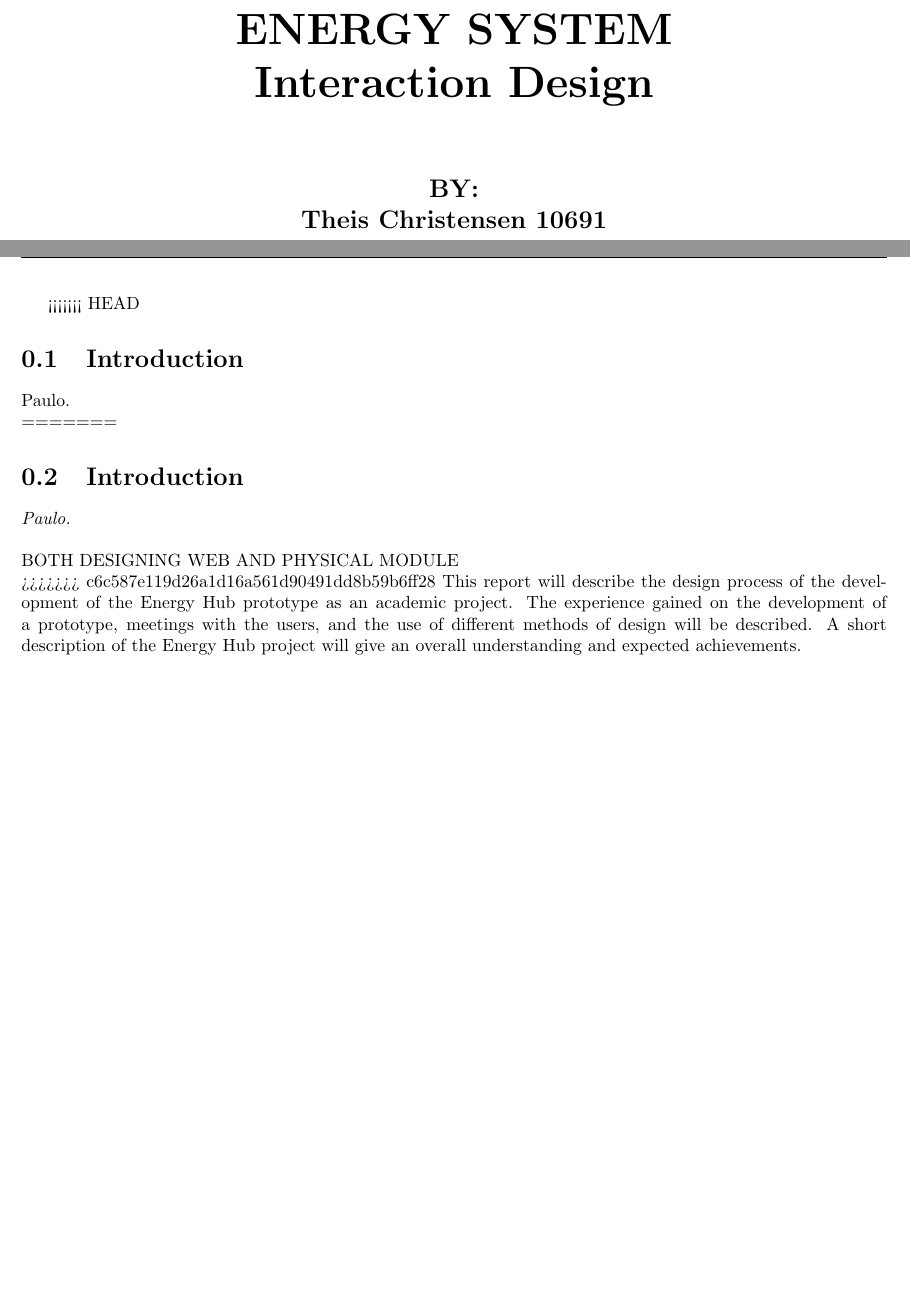
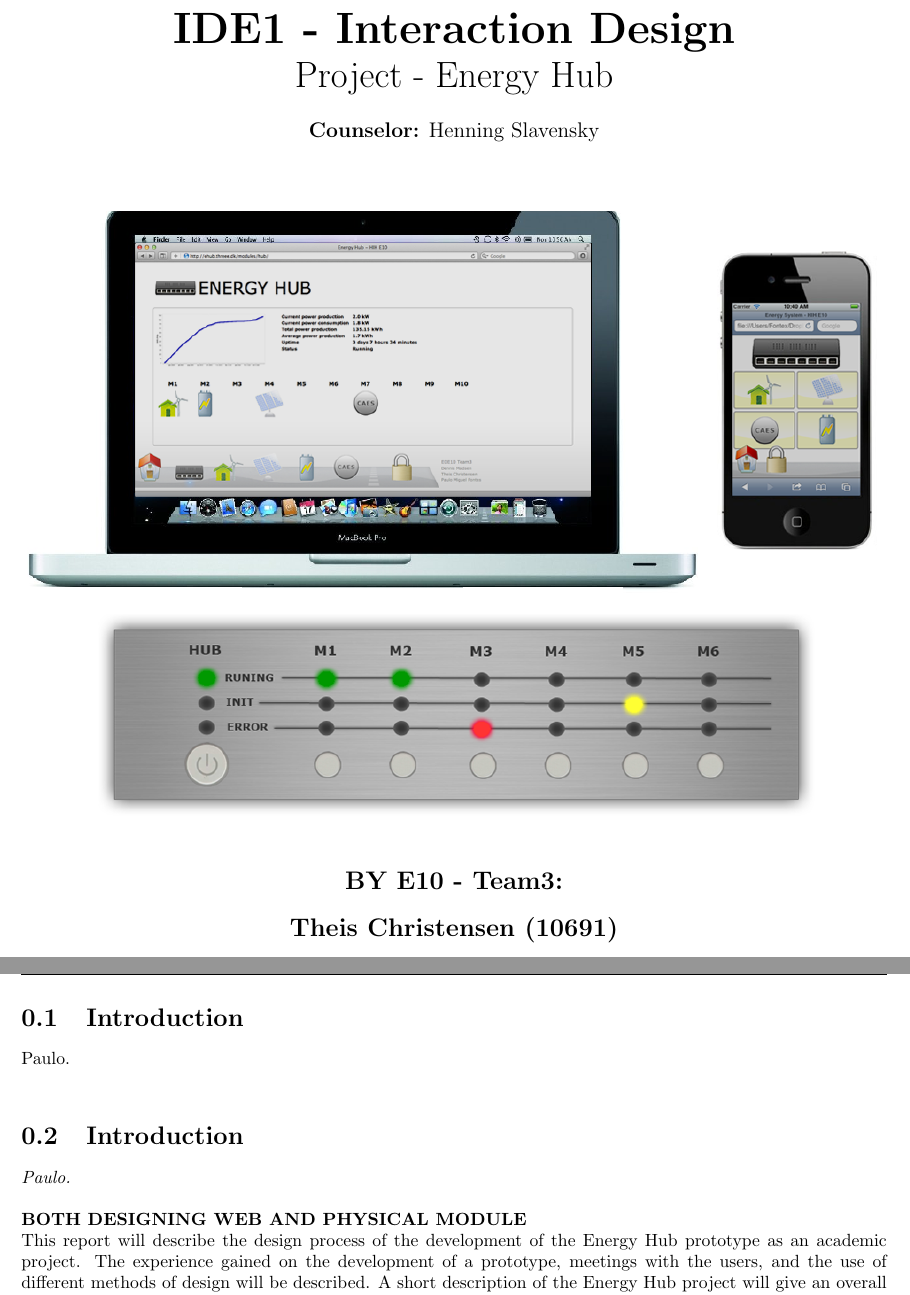
Before and after one commit to TeamUnix/InteractionDesign1, a LaTeX document (report.tex, which reads content/frontpage.tex, content/introduction.tex): two parts of pages 1 and 3 of 14, joined at a grey line, cut at the place of the change, the shorter picture padded with empty space. Compiled offline with pdfLaTeX.

Commit message:
frontpage updated

```diff
--- a/content/frontpage.tex
+++ b/content/frontpage.tex
@@ -1,16 +1,17 @@
 
 \begin{centering}
 \thispagestyle{empty} %fjerner sidetal
-
 \begin{center}
-\textbf{\Huge {ENERGY SYSTEM\\Interaction Design}\\ \vspace{1cm}}
+\textbf{\Huge {\\IDE1 - Interaction Design}}\\
+\huge {Project - Energy Hub}\\ \vspace{0.5cm}
+\large{\textbf{Counselor:} Henning Slavensky}\\ \vspace{0.7cm}
 %\huge{Subtitle}}
 \end{center}
 
 \centering
-%\includegraphics[width=1.0\textwidth]{images/frontpage.jpg}
+\includegraphics[width=1.0\textwidth]{images/frontpage.png}
  \end{centering}
-
 \begin{center}
-\Large{\textbf{BY: \\Theis Christensen 10691 \\Dennis Madsen 90248\\Paulo Miguel Jesus Fontes 10484}}
+\vspace{0.4cm}
+\Large{\textbf{BY E10 - Team3: \\ \vspace{0.3cm}Theis Christensen (10691)\\ \vspace{0.7cm}Dennis Madsen (90248)\\  \vspace{0.7cm}Paulo Miguel Jesus Fontes (10484)}}
 \end{center}
--- a/content/introduction.tex
+++ b/content/introduction.tex
@@ -1,12 +1,8 @@
-<<<<<<< HEAD
 \section{Introduction}Paulo.\\
-=======
 
 \section{Introduction}\textit{Paulo.}\\
-\\ BOTH DESIGNING WEB AND PHYSICAL MODULE
-\\
->>>>>>> c6c587e119d26a1d16a561d90491dd8b59b6ff28
-This report will describe the design process of the development of the Energy Hub prototype as an academic project. The experience gained on the development of a prototype, meetings with the users, and the use of different methods of design will be described. A short description of the Energy Hub project will give an overall understanding and expected achievements.
+\\ \textbf{BOTH DESIGNING WEB AND PHYSICAL MODULE}
+\\This report will describe the design process of the development of the Energy Hub prototype as an academic project. The experience gained on the development of a prototype, meetings with the users, and the use of different methods of design will be described. A short description of the Energy Hub project will give an overall understanding and expected achievements.
 \\ The division of the report is as follow:
 \begin{itemize}
 	\item Introduction: Paulo
```
Also changed, not shown: images/frontpage.png, 1 other file.
